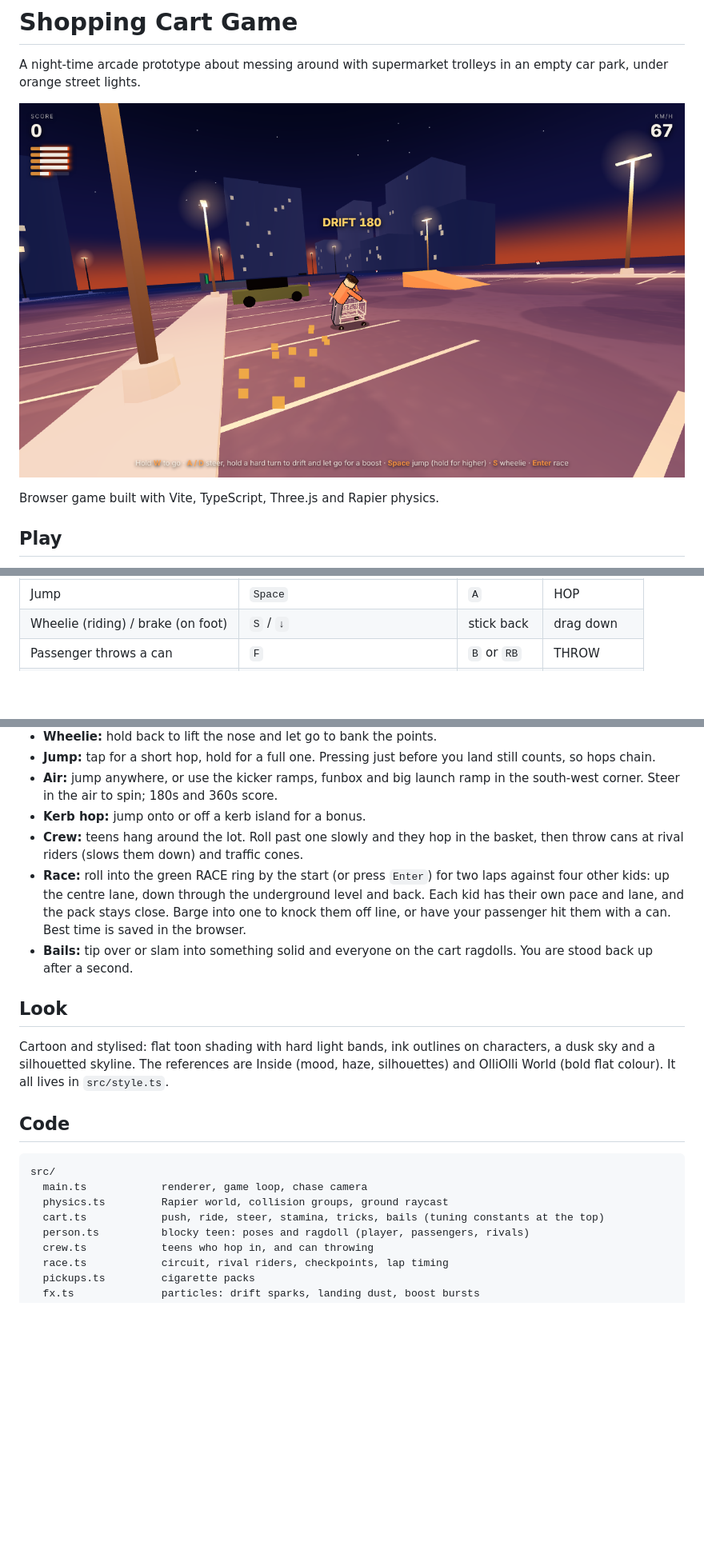
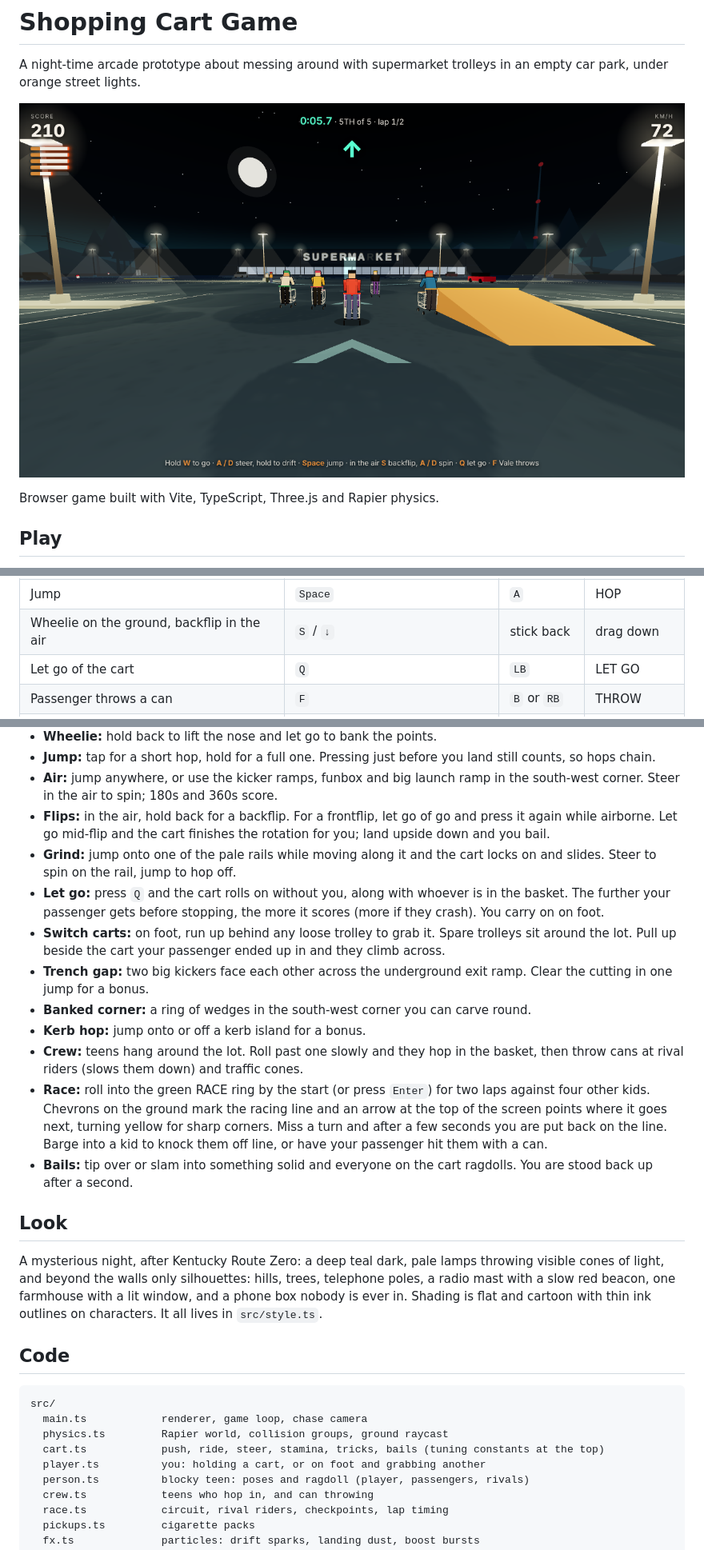
Before and after one commit to germanreinac/shopping-cart-game, a Markdown page: README.md, 3 parts joined by grey strips. Shown at 80% size. Drawn GitHub-style; pictures changed too: screenshot.png; blank space fills up the shorter version.

```diff
--- a/README.md
+++ b/README.md
@@ -20,7 +20,8 @@ Then open the link Vite prints.
 | Go: run, then ride and kick along | hold `W` / `↑` | `RT` or `X` | PUSH |
 | Steer / drift / spin in the air | `A` `D` / `←` `→` | left stick | drag left side |
 | Jump | `Space` | `A` | HOP |
-| Wheelie (riding) / brake (on foot) | `S` / `↓` | stick back | drag down |
+| Wheelie on the ground, backflip in the air | `S` / `↓` | stick back | drag down |
+| Let go of the cart | `Q` | `LB` | LET GO |
 | Passenger throws a can | `F` | `B` or `RB` | THROW |
 | Start or abandon a race | `Enter`, or roll into the green ring | Start | RACE |
 | Get back up early after a bail | `R` | `Y` | ↺ |
@@ -33,14 +34,20 @@ Hold go and the character runs with the cart, jumps on by themselves once it is
 - **Wheelie:** hold back to lift the nose and let go to bank the points.
 - **Jump:** tap for a short hop, hold for a full one. Pressing just before you land still counts, so hops chain.
 - **Air:** jump anywhere, or use the kicker ramps, funbox and big launch ramp in the south-west corner. Steer in the air to spin; 180s and 360s score.
+- **Flips:** in the air, hold back for a backflip. For a frontflip, let go of go and press it again while airborne. Let go mid-flip and the cart finishes the rotation for you; land upside down and you bail.
+- **Grind:** jump onto one of the pale rails while moving along it and the cart locks on and slides. Steer to spin on the rail, jump to hop off.
+- **Let go:** press `Q` and the cart rolls on without you, along with whoever is in the basket. The further your passenger gets before stopping, the more it scores (more if they crash). You carry on on foot.
+- **Switch carts:** on foot, run up behind any loose trolley to grab it. Spare trolleys sit around the lot. Pull up beside the cart your passenger ended up in and they climb across.
+- **Trench gap:** two big kickers face each other across the underground exit ramp. Clear the cutting in one jump for a bonus.
+- **Banked corner:** a ring of wedges in the south-west corner you can carve round.
 - **Kerb hop:** jump onto or off a kerb island for a bonus.
 - **Crew:** teens hang around the lot. Roll past one slowly and they hop in the basket, then throw cans at rival riders (slows them down) and traffic cones.
-- **Race:** roll into the green RACE ring by the start (or press `Enter`) for two laps against four other kids: up the centre lane, down through the underground level and back. Each kid has their own pace and lane, and the pack stays close. Barge into one to knock them off line, or have your passenger hit them with a can. Best time is saved in the browser.
+- **Race:** roll into the green RACE ring by the start (or press `Enter`) for two laps against four other kids. Chevrons on the ground mark the racing line and an arrow at the top of the screen points where it goes next, turning yellow for sharp corners. Miss a turn and after a few seconds you are put back on the line. Barge into a kid to knock them off line, or have your passenger hit them with a can.
 - **Bails:** tip over or slam into something solid and everyone on the cart ragdolls. You are stood back up after a second.
 
 ## Look
 
-Cartoon and stylised: flat toon shading with hard light bands, ink outlines on characters, a dusk sky and a silhouetted skyline. The references are Inside (mood, haze, silhouettes) and OlliOlli World (bold flat colour). It all lives in `src/style.ts`.
+A mysterious night, after Kentucky Route Zero: a deep teal dark, pale lamps throwing visible cones of light, and beyond the walls only silhouettes: hills, trees, telephone poles, a radio mast with a slow red beacon, one farmhouse with a lit window, and a phone box nobody is ever in. Shading is flat and cartoon with thin ink outlines on characters. It all lives in `src/style.ts`.
 
 ## Code
 
@@ -49,6 +56,7 @@ src/
   main.ts            renderer, game loop, chase camera
   physics.ts         Rapier world, collision groups, ground raycast
   cart.ts            push, ride, steer, stamina, tricks, bails (tuning constants at the top)
+  player.ts          you: holding a cart, or on foot and grabbing another
   person.ts          blocky teen: poses and ragdoll (player, passengers, rivals)
   crew.ts            teens who hop in, and can throwing
   race.ts            circuit, rival riders, checkpoints, lap timing
```
Also changed, not shown: 12 other files.
